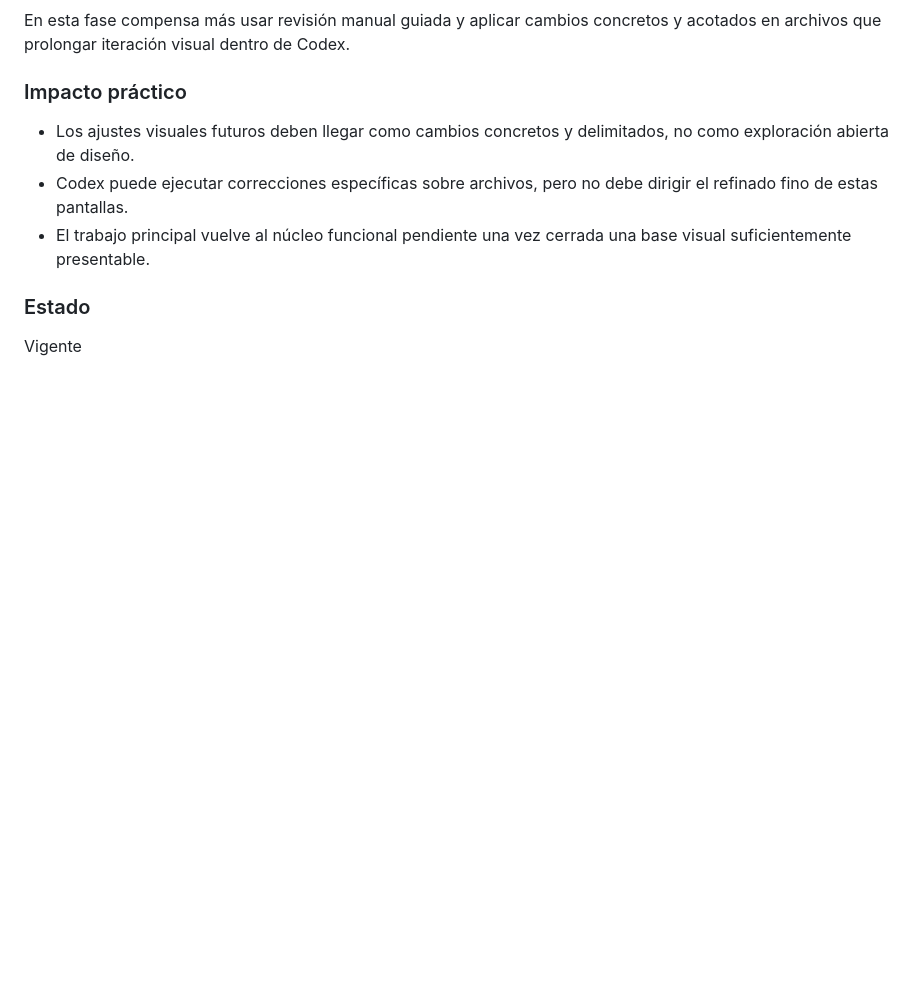
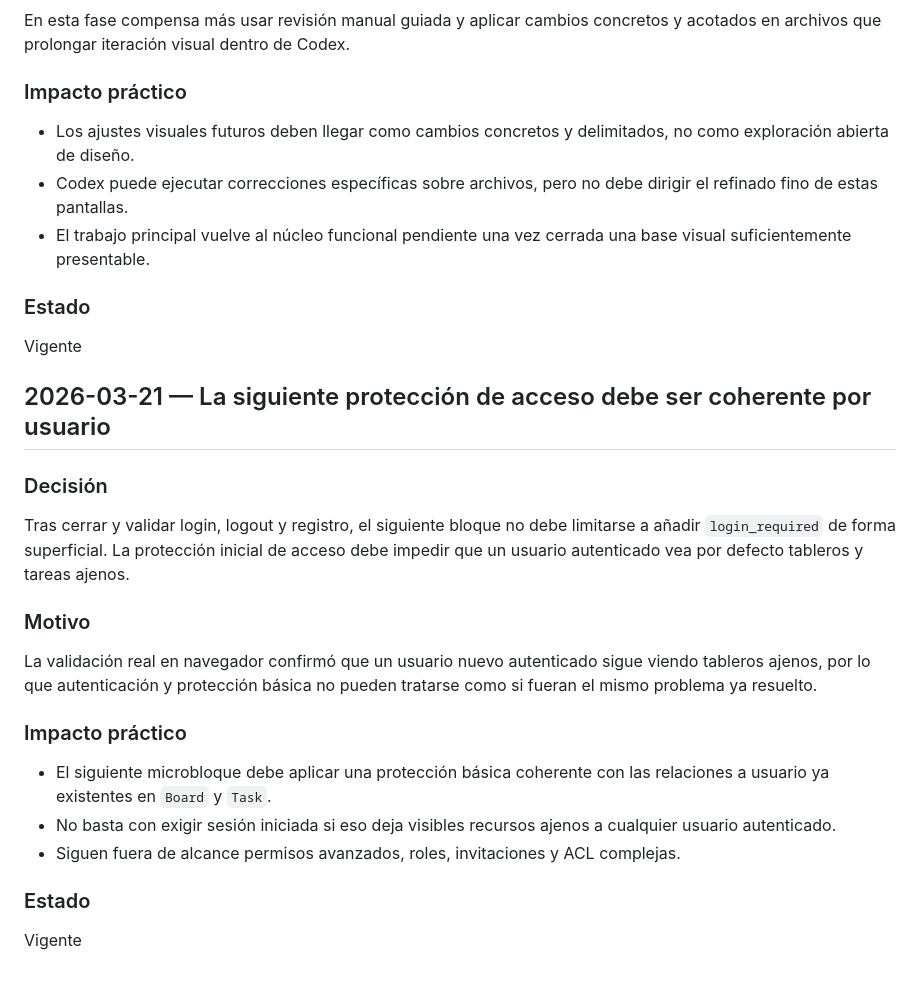
Before and after one commit to fjbravo75/django-task-manager, a Markdown page: project_memory/DECISIONS.md, the part around the change. GitHub-like rendering; blank space fills up the shorter version.

```diff
--- a/project_memory/DECISIONS.md
+++ b/project_memory/DECISIONS.md
@@ -277,3 +277,19 @@ En esta fase compensa más usar revisión manual guiada y aplicar cambios concre
 
 ### Estado
 Vigente
+
+## 2026-03-21 — La siguiente protección de acceso debe ser coherente por usuario
+
+### Decisión
+Tras cerrar y validar login, logout y registro, el siguiente bloque no debe limitarse a añadir `login_required` de forma superficial. La protección inicial de acceso debe impedir que un usuario autenticado vea por defecto tableros y tareas ajenos.
+
+### Motivo
+La validación real en navegador confirmó que un usuario nuevo autenticado sigue viendo tableros ajenos, por lo que autenticación y protección básica no pueden tratarse como si fueran el mismo problema ya resuelto.
+
+### Impacto práctico
+- El siguiente microbloque debe aplicar una protección básica coherente con las relaciones a usuario ya existentes en `Board` y `Task`.
+- No basta con exigir sesión iniciada si eso deja visibles recursos ajenos a cualquier usuario autenticado.
+- Siguen fuera de alcance permisos avanzados, roles, invitaciones y ACL complejas.
+
+### Estado
+Vigente
```
Also changed, not shown: project_memory/CURRENT_CONTEXT.md (+13 -8 lines), project_memory/SESSION_LOG.md (+20 -0 lines).
